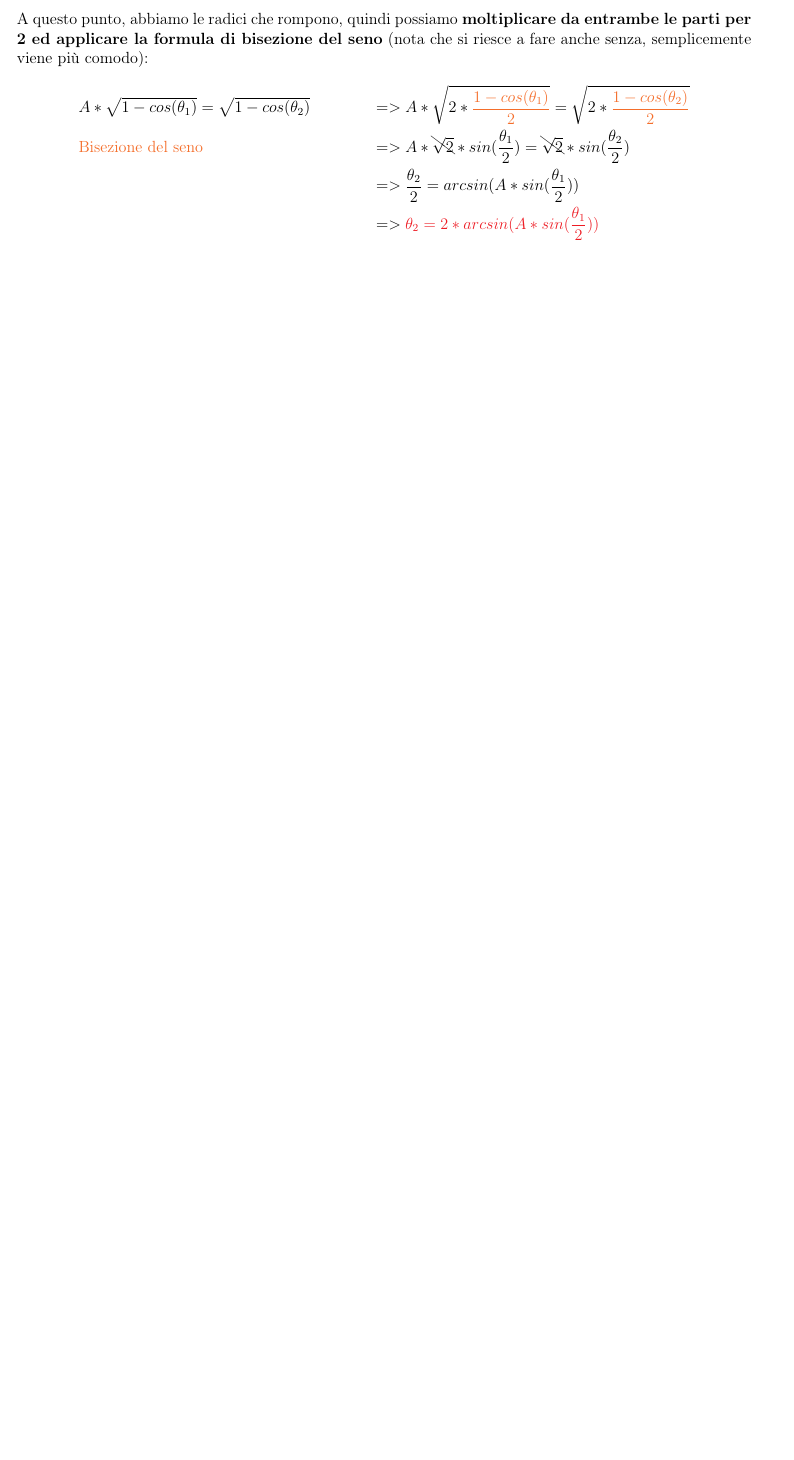
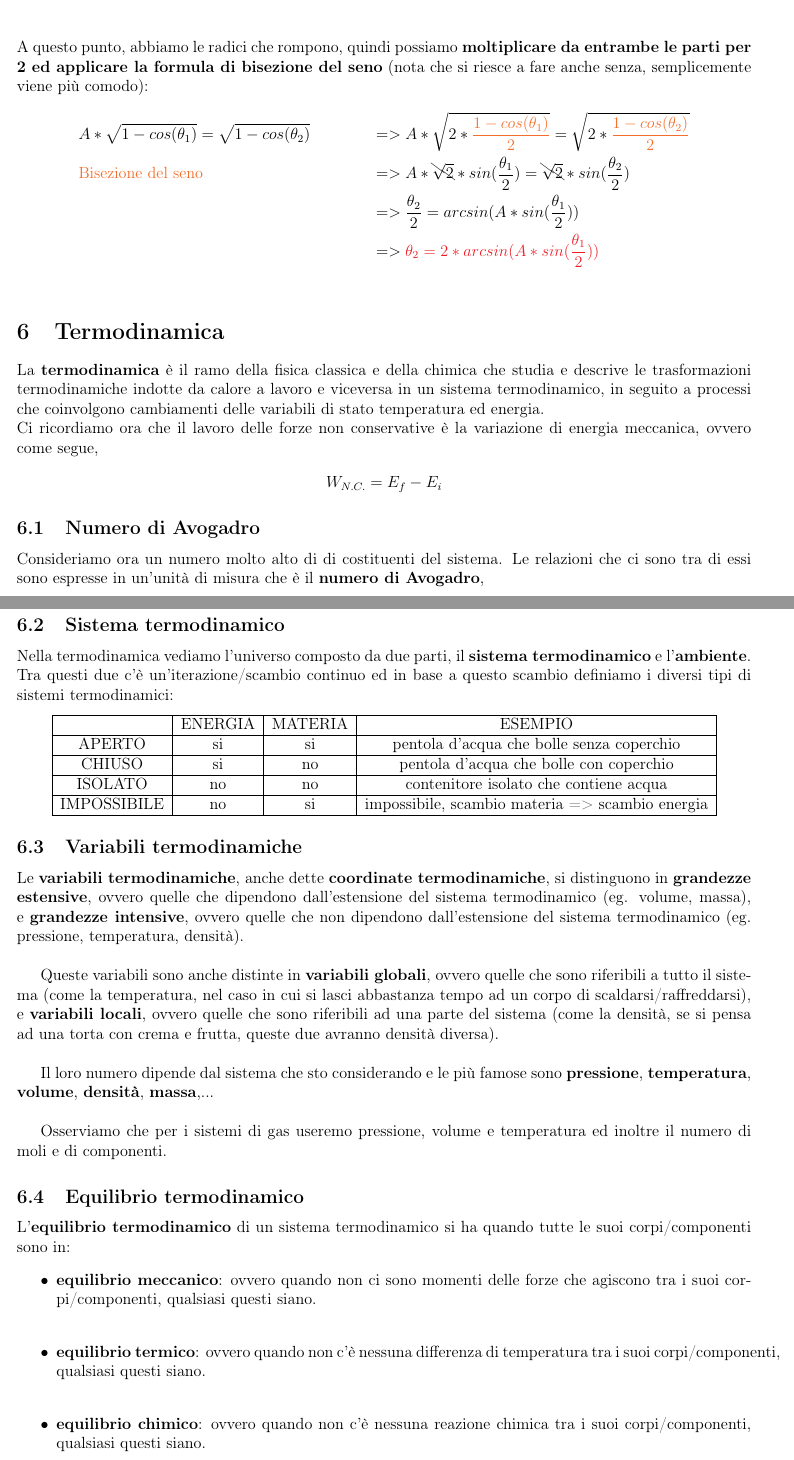
Before and after one commit to TLZ2000/Fisica, a LaTeX document (main.tex, which reads Sezioni/Termodinamica.tex): part of page 68 of 68 before the commit and two parts of pages 68 and 69 of 71 after it, the two joined at a grey line, cut so that both start at the same text, the shorter picture padded with empty space. Compiled offline with pdfLaTeX.

Commit message:
Prova commit

```diff
--- /dev/null
+++ b/Sezioni/Termodinamica.tex
@@ -0,0 +1,10 @@
+\section{Termodinamica}
+    La \textbf{termodinamica} è il ramo della fisica classica e della chimica che studia e descrive le trasformazioni termodinamiche indotte da calore a lavoro e viceversa in un sistema termodinamico, in seguito a processi che coinvolgono cambiamenti delle variabili di stato temperatura ed energia.\\
+    Ci ricordiamo ora che il lavoro delle forze non conservative è la variazione di energia meccanica, ovvero come segue,
+    \begin{align*}
+        W_{N.C.} = E_f - E_i
+    \end{align*}
+
+    \subsection{Numero di Avogadro}
+        Consideriamo ora un numero molto alto di di costituenti del sistema. Le relazioni che ci sono tra di essi sono espresse in un'unità di misura che è il \textbf{numero di Avogadro},
+        \begin{align*}
@@ -0,0 +15,34 @@
+    \subsection{Sistema termodinamico}
+        Nella termodinamica vediamo l'universo composto da due parti, il \textbf{sistema termodinamico} e l'\textbf{ambiente}. Tra questi due c'è un'iterazione/scambio continuo ed in base a questo scambio definiamo i diversi tipi di sistemi termodinamici:
+        \begin{center}
+            \begin{tabular} { |c|c|c|c| }
+                \hline
+                & ENERGIA & MATERIA & ESEMPIO\\
+                \hline
+                APERTO & si & si & pentola d'acqua che bolle senza coperchio\\
+                \hline
+                CHIUSO & si & no & pentola d'acqua che bolle con coperchio\\
+                \hline
+                ISOLATO & no & no & contenitore isolato che contiene acqua\\
+                \hline
+                IMPOSSIBILE & no & si & impossibile, scambio materia => scambio energia\\
+                \hline
+            \end{tabular}
+        \end{center}
+
+    \subsection{Variabili termodinamiche}
+        Le \textbf{variabili termodinamiche}, anche dette \textbf{coordinate termodinamiche}, si distinguono in \textbf{grandezze estensive}, ovvero quelle che dipendono dall'estensione del sistema termodinamico (eg. volume, massa), e \textbf{grandezze intensive}, ovvero quelle che non dipendono dall'estensione del sistema termodinamico (eg. pressione, temperatura, densità).\\
+
+        Queste variabili sono anche distinte in \textbf{variabili globali}, ovvero quelle che sono riferibili a tutto il sistema (come la temperatura, nel caso in cui si lasci abbastanza tempo ad un corpo di scaldarsi/raffreddarsi), e \textbf{variabili locali}, ovvero quelle che sono riferibili ad una parte del sistema (come la densità, se si pensa ad una torta con crema e frutta, queste due avranno densità diversa).\\
+
+        Il loro numero dipende dal sistema che sto considerando e le più famose sono \textbf{pressione}, \textbf{temperatura}, \textbf{volume}, \textbf{densità}, \textbf{massa},...\\
+
+        Osserviamo che per i sistemi di gas useremo pressione, volume e temperatura ed inoltre il numero di moli e di componenti.
+
+    \subsection{Equilibrio termodinamico}
+        L'\textbf{equilibrio termodinamico} di un sistema termodinamico si ha quando tutte le suoi corpi/componenti sono in:
+        \begin{itemize}
+            \item \textbf{equilibrio meccanico}: ovvero quando non ci sono momenti delle forze che agiscono tra i suoi corpi/componenti, qualsiasi questi siano.\\
+            \item \textbf{equilibrio termico}: ovvero quando non c'è nessuna differenza di temperatura tra i suoi corpi/componenti, qualsiasi questi siano.\\
+            \item \textbf{equilibrio chimico}: ovvero quando non c'è nessuna reazione chimica tra i suoi corpi/componenti, qualsiasi questi siano.
+        \end{itemize}
@@ -0,0 +55 @@
+            \item variazione resistenza elettrica\\
--- a/main.tex
+++ b/main.tex
@@ -21,6 +21,7 @@
 \usepackage{bigints}
 \usepackage{mdframed}
 \usepackage{cancel}
+\usepackage{gensymb}
 \paragraphfont{\color{red}}
 
 \setcounter{tocdepth}{4}
```
Also changed, not shown: Sezioni/Meccanica.tex (+3 -3 lines), Sezioni/Termodinamica.tex (67 more changed lines), main.tex (1 more changed lines), 7 other files.
